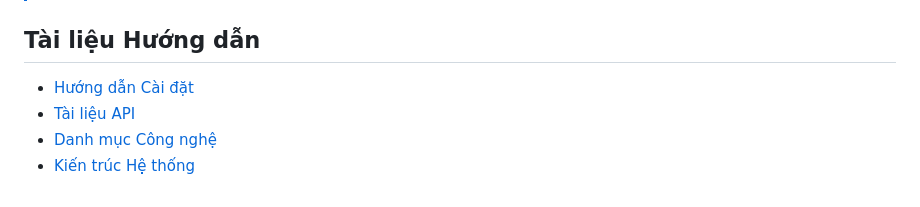
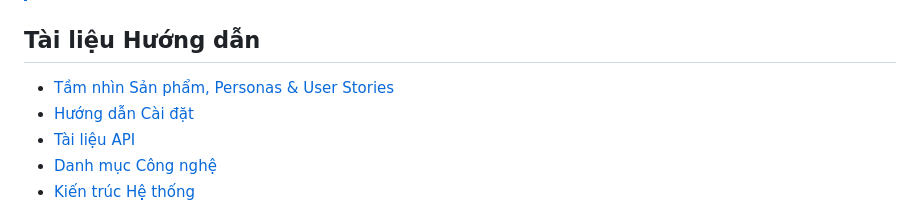
Before and after one commit to k4spi4n/runny-ai, a Markdown page: README.md, the part around the change. Drawn GitHub-style.

```diff
--- a/README.md
+++ b/README.md
@@ -61,6 +61,7 @@ graph TD
 
 ## Tài liệu Hướng dẫn
 
+- [Tầm nhìn Sản phẩm, Personas & User Stories](docs/product-vision.md)
 - [Hướng dẫn Cài đặt](docs/setup.md)
 - [Tài liệu API](docs/api.md)
 - [Danh mục Công nghệ](docs/tech-stack.md)
```
Also changed, not shown: docs/product-vision.md (added, +71 -0 lines).
